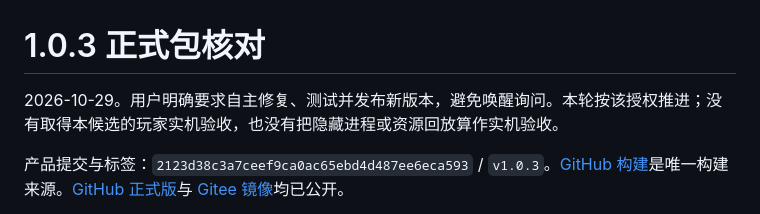
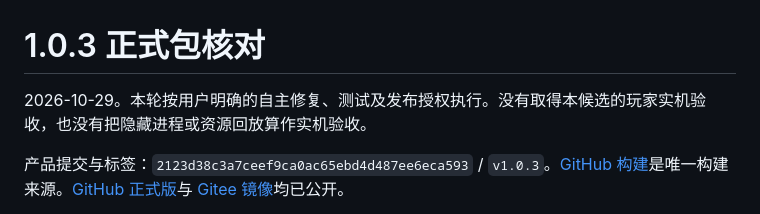
Before and after one commit to Llugaes/bilingual-sora-2nd, a Markdown page: docs/verification/release-1.0.3.md, the part around the change. GitHub-like rendering.

Commit message:
docs: 精简发布记录的授权说明

```diff
--- a/docs/verification/release-1.0.3.md
+++ b/docs/verification/release-1.0.3.md
@@ -1,6 +1,6 @@
 # 1.0.3 正式包核对
 
-2026-10-29。用户明确要求自主修复、测试并发布新版本，避免唤醒询问。本轮按该授权推进；没有取得本候选的玩家实机验收，也没有把隐藏进程或资源回放算作实机验收。
+2026-10-29。本轮按用户明确的自主修复、测试及发布授权执行。没有取得本候选的玩家实机验收，也没有把隐藏进程或资源回放算作实机验收。
 
 产品提交与标签：`2123d38c3a7ceef9ca0ac65ebd4d487ee6eca593` / `v1.0.3`。[GitHub 构建](https://github.com/Llugaes/bilingual-sora-2nd/actions/runs/40740005000)是唯一构建来源。[GitHub 正式版](https://github.com/Llugaes/bilingual-sora-2nd/releases/tag/v1.0.3)与 [Gitee 镜像](https://gitee.com/Llugaes/bilingual-sora-2nd/releases/tag/v1.0.3)均已公开。
 
```
